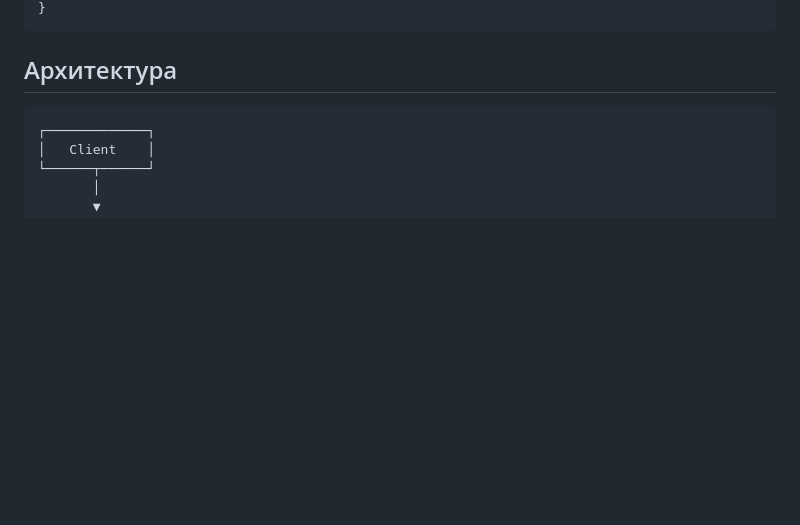
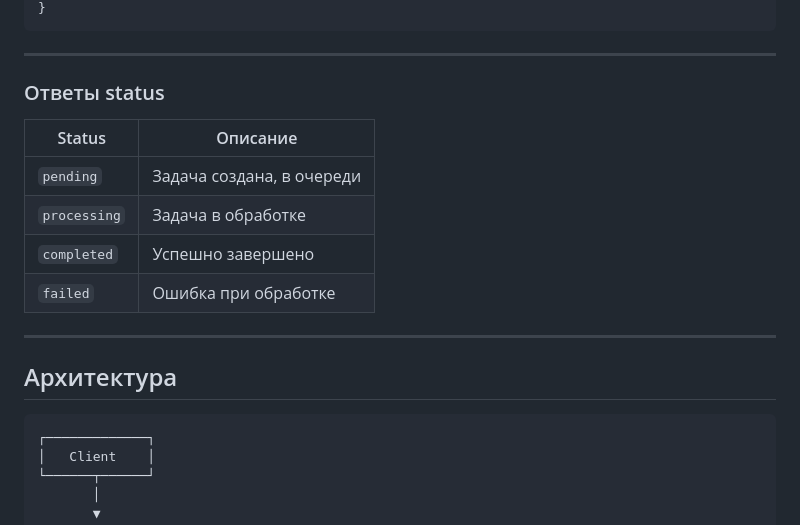
Before and after one commit to HelixA350/ai-tender-pipeline, a Markdown page: README.md, the part around one of its changes. GitHub-like rendering; blank space fills up the shorter version.

````diff
--- a/README.md
+++ b/README.md
@@ -91,5 +227,18 @@ curl http://localhost:8000/tenders/extraction/550e8400-e29b-41d4-a716-4466554400
 }
 ```
+
+---
+
+### Ответы status
+
+| Status | Описание |
+|--------|-----------|
+| `pending` | Задача создана, в очереди |
+| `processing` | Задача в обработке |
+| `completed` | Успешно завершено |
+| `failed` | Ошибка при обработке |
+
+---
 
 ## Архитектура
 
````
Also changed, not shown: other parts of README.md (+186 -27 lines).
